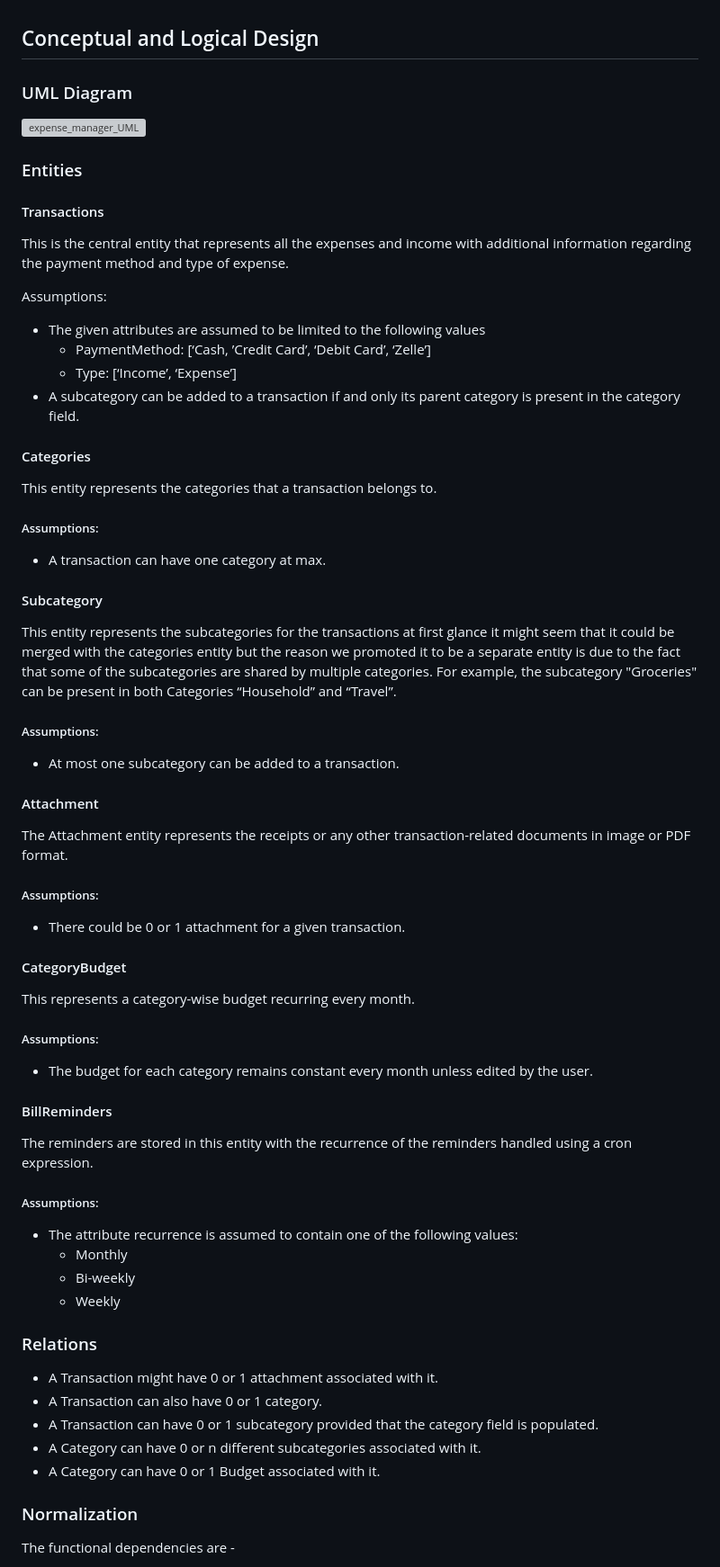
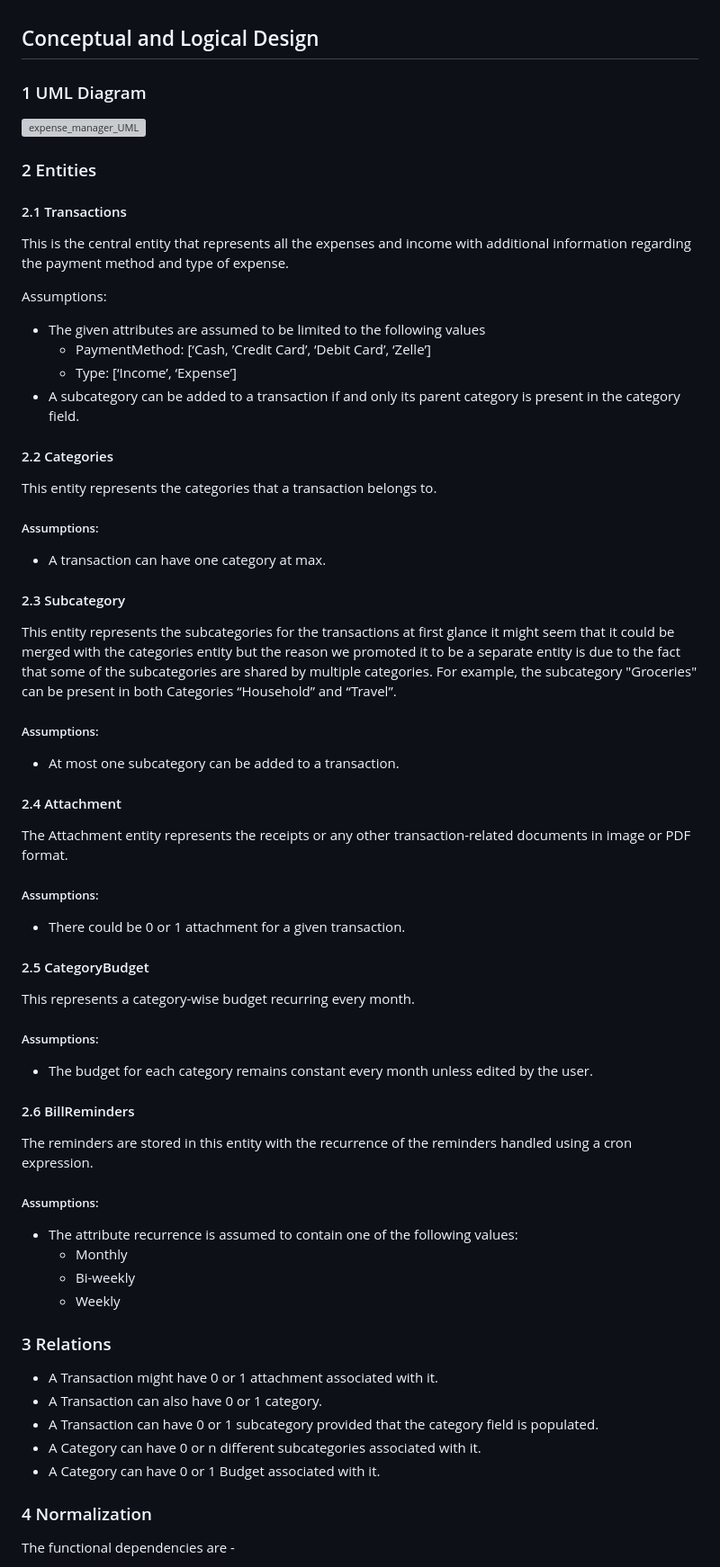
Before and after one commit to cs411-alawini/sp24-cs411-team051-OneOOne, a Markdown page: doc/Stage2_Conceptual_and_Logical_Design.md, the part around the change printed below. Shown: that part at 90% size. Rendered like a GitHub page; grey boxes are pictures that could not be loaded.

Commit message:
Add formatting to stage 2 doc

```diff
--- a/doc/Stage2_Conceptual_and_Logical_Design.md
+++ b/doc/Stage2_Conceptual_and_Logical_Design.md
@@ -1,11 +1,11 @@
 ## Conceptual and Logical Design
 
-### UML Diagram
+### 1 UML Diagram
 ![expense_manager_UML](https://github.com/cs411-alawini/sp24-cs411-team051-OneOOne/assets/42375666/4e3c8435-53e0-4bf5-b42c-eeaaac67c2af)
 
-### Entities
+### 2 Entities
 
-#### Transactions
+#### 2.1 Transactions
   This is the central entity that represents all the expenses and income with additional information regarding the payment method and type of expense.
 
   Assumptions:
@@ -19,32 +19,32 @@
 
 
 
-#### Categories
+#### 2.2 Categories
 This entity represents the categories that a transaction belongs to.
 
   ##### Assumptions:
   - A transaction can have one category at max.
 
 
-#### Subcategory
+#### 2.3 Subcategory
 This entity represents the subcategories for the transactions at first glance it might seem that it could be merged with the categories entity but the reason we promoted it to be a separate entity is due to the fact that some of the subcategories are shared by multiple categories. For example, the subcategory "Groceries" can be present in both Categories “Household” and “Travel”.
 
   ##### Assumptions:
   - At most one subcategory can be added to a transaction.
 
-#### Attachment
+#### 2.4 Attachment
 The Attachment entity represents the receipts or any other transaction-related documents in image or PDF format.
 
   ##### Assumptions:
   - There could be 0 or 1 attachment for a given transaction.
 
-#### CategoryBudget
+#### 2.5 CategoryBudget
 This represents a category-wise budget recurring every month.
 
   ##### Assumptions:
   - The budget for each category remains constant every month unless edited by the user.
 
-#### BillReminders
+#### 2.6 BillReminders
 The reminders are stored in this entity with the recurrence of the reminders handled using a cron expression.
 
   ##### Assumptions:
@@ -54,7 +54,7 @@ The reminders are stored in this entity with the recurrence of the reminders han
     - Weekly
 
 
-### Relations
+### 3 Relations
 
 - A Transaction might have 0 or 1 attachment associated with it.
 - A Transaction can also have 0 or 1 category.
@@ -64,7 +64,7 @@ The reminders are stored in this entity with the recurrence of the reminders han
 
 
 
-### Normalization
+### 4 Normalization
 The functional dependencies are -
 1. TransactionId -> Title, Timestamp, Amount,  PaymentMethod, Comment, Type
 2. CategoryId, SubcategoryId -> Name
```
Also changed, not shown: other parts of doc/Stage2_Conceptual_and_Logical_Design.md (+1 -1 lines).
